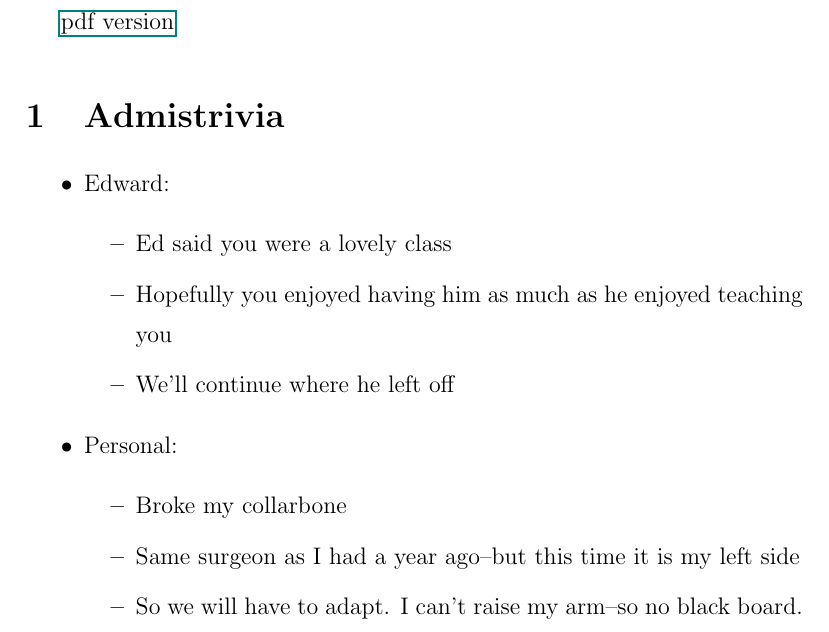
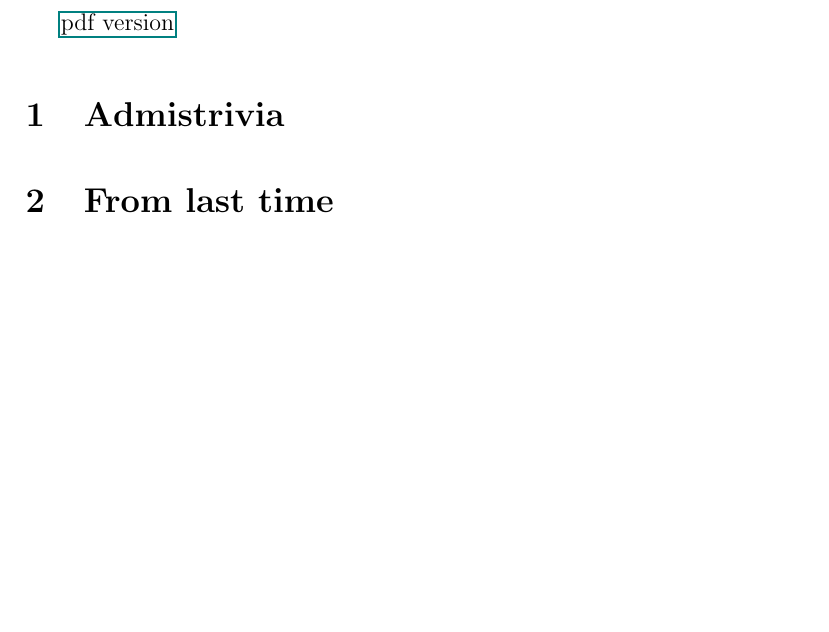
Before and after one commit to deanpfoster/deanpfoster.github.io, a LaTeX document (teaching/471/class_RIC.tex): part of page 1 of 7, cut so that both start at the same text, the shorter picture padded with empty space. Compiled offline with pdfLaTeX.

Commit message:
updating to gosset.

```diff
--- a/teaching/471/class_RIC.tex
+++ b/teaching/471/class_RIC.tex
@@ -11,20 +11,7 @@
 \maketitle
 \href{class_RIC.pdf}{pdf version}
 \section{Admistrivia}
-\begin{itemize}
-\item Edward:
-\begin{itemize}
-\item Ed said you were a lovely class
-\item Hopefully you enjoyed having him as much as he enjoyed teaching you
-\item We'll continue where he left off
-\end{itemize}
-\item Personal:
-\begin{itemize}
-\item Broke my collarbone
-\item Same surgeon as I had a year ago--but this time it is my left side
-\item So we will have to adapt.  I can't raise my arm--so no black board.
-\end{itemize}
-\end{itemize}
+
 \section{From last time}
 Goal, find a good fit/forecast:
 \begin{displaymath}
```
Also changed, not shown: 1 other file.
